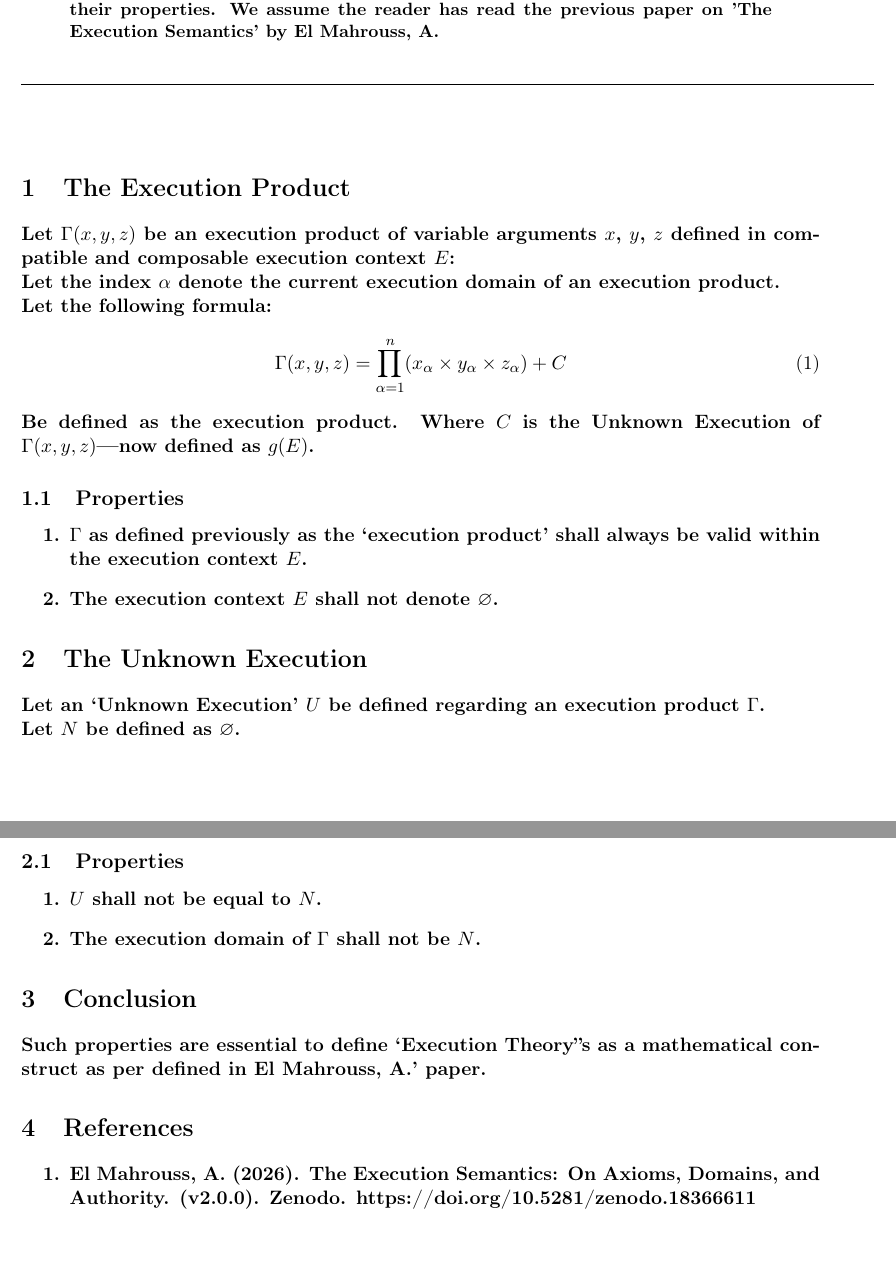
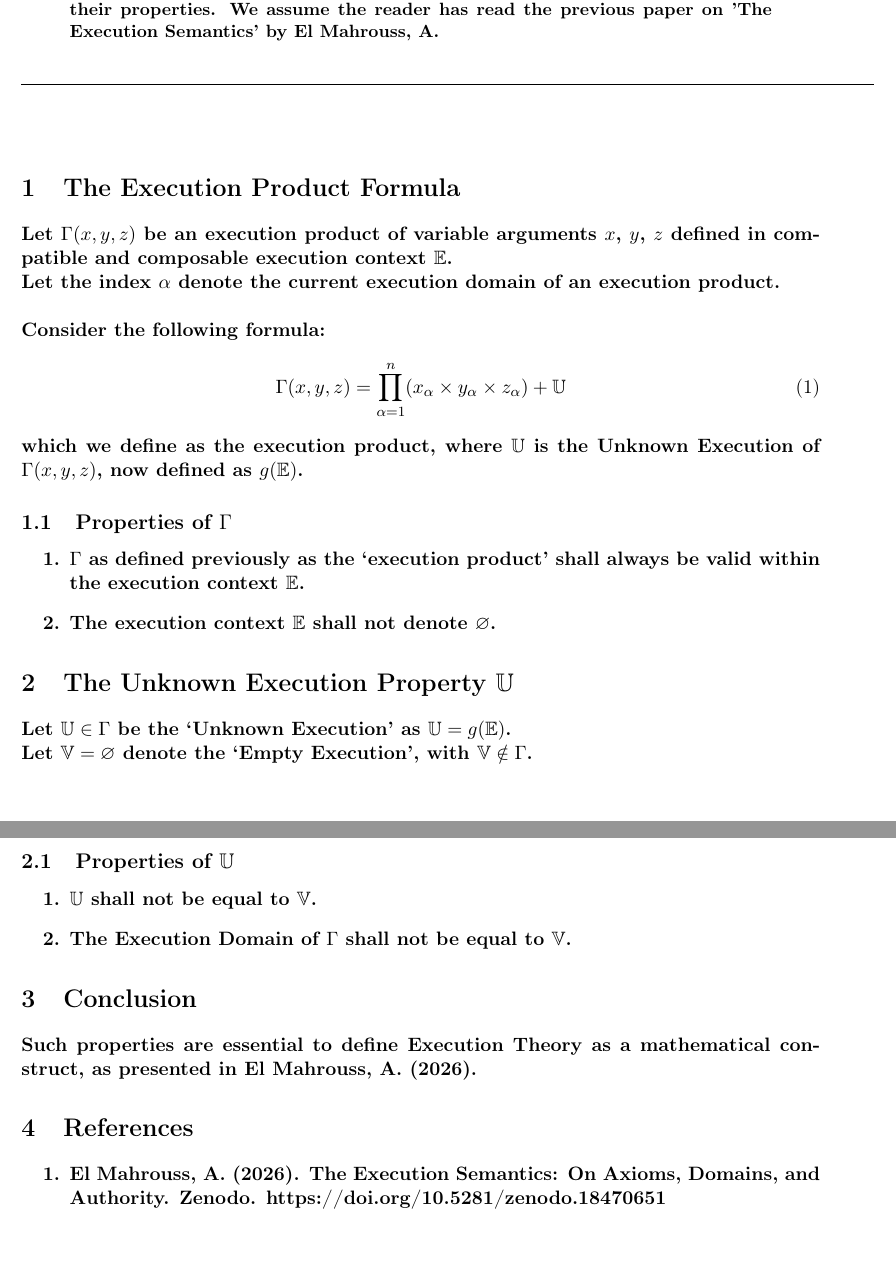
Before and after one commit to publications-and-more/wg, a LaTeX paper (source/dn001.05/paper.tex): two parts of pages 1 and 2 of 2, joined at a grey line, cut so that both start at the same text. Compiled offline with pdfLaTeX.

Commit message:
chore: update papers with better writing and formalism.
Signed-off-by: Amlal El Mahrouss <amlal@nekernel.org>

```diff
--- a/source/dn001.05/paper.tex
+++ b/source/dn001.05/paper.tex
@@ -33,47 +33,47 @@ We will define their concepts alongside their properties. We assume the reader h
 	\rule[1cm]{17cm}{0.01cm}
 \end{center}
 
-\section{The Execution Product}
+\section{The Execution Product Formula}
 
-Let $\Gamma(x, y, z)$ be an execution product of variable arguments $x$, $y$, $z$ defined in compatible and composable execution context $E$: \\
+Let $\Gamma(x, y, z)$ be an execution product of variable arguments $x$, $y$, $z$ defined in compatible and composable execution context $\mathbb{E}$. \\
 Let the index $\alpha$ denote the current execution domain of an execution product.
-\\ Let the following formula:
+\\ \\ Consider the following formula:
 \begin{equation}
-\Gamma(x, y, z) = \prod_{\alpha=1}^{n}(x_{\alpha} \times y_{\alpha} \times z_{\alpha})+C
+\Gamma(x, y, z) = \prod_{\alpha=1}^{n}(x_{\alpha} \times y_{\alpha} \times z_{\alpha})+\mathbb{U}
 \end{equation}
- Be defined as the execution product. Where $C$ is the Unknown Execution of $\Gamma(x, y, z)$—now defined as $g(E)$.
+which we define as the execution product, where $\mathbb{U}$ is the Unknown Execution of $\Gamma(x, y, z)$, now defined as $g(\mathbb{E})$.
 
-\subsection{Properties}
+\subsection{Properties of $\Gamma$}
 
 \begin{enumerate}
 
-    \item $\Gamma$ as defined previously as the `execution product' shall always be valid within the execution context $E$.
-    \item The execution context $E$ shall not denote $\varnothing$.
+    \item $\Gamma$ as defined previously as the `execution product' shall always be valid within the execution context $\mathbb{E}$.
+    \item The execution context $\mathbb{E}$ shall not denote $\varnothing$.
 
 \end{enumerate}
 
-\section{The Unknown Execution}
+\section{The Unknown Execution Property $\mathbb{U}$}
 
-Let an `Unknown Execution' $U$ be defined regarding an execution product $\Gamma$. \\
-Let $N$ be defined as $\varnothing$.
+Let $\mathbb{U} \in \Gamma$ be the `Unknown Execution' as $\mathbb{U} = g(\mathbb{E})$.\\
+Let $\mathbb{V} = \varnothing$ denote the `Empty Execution', with $\mathbb{V} \notin \Gamma$.
 
-\subsection{Properties}
+\subsection{Properties of $\mathbb{U}$}
 
 \begin{enumerate}
 
-    \item $U$ shall not be equal to $N$.
-    \item The execution domain of $\Gamma$ shall not be $N$.
+    \item $\mathbb{U}$ shall not be equal to $\mathbb{V}$.
+    \item The Execution Domain of $\Gamma$ shall not be equal to $\mathbb{V}$.
 
 \end{enumerate}
 
 \section{Conclusion}
 
-Such properties are essential to define `Execution Theory''s as a mathematical construct as per defined in El Mahrouss, A.' paper.
+Such properties are essential to define Execution Theory as a mathematical construct, as presented in El Mahrouss, A. (2026).
 
 \section{References}
 
 \begin{enumerate}
-    \item El Mahrouss, A. (2026). The Execution Semantics: On Axioms, Domains, and Authority. (v2.0.0). Zenodo. https://doi.org/10.5281/zenodo.18366611
+    \item El Mahrouss, A. (2026). The Execution Semantics: On Axioms, Domains, and Authority. Zenodo. https://doi.org/10.5281/zenodo.18470651
 \end{enumerate}
 
 \end{document}
```
Also changed, not shown: source/wg03/paper.tex (+14 -6 lines).
